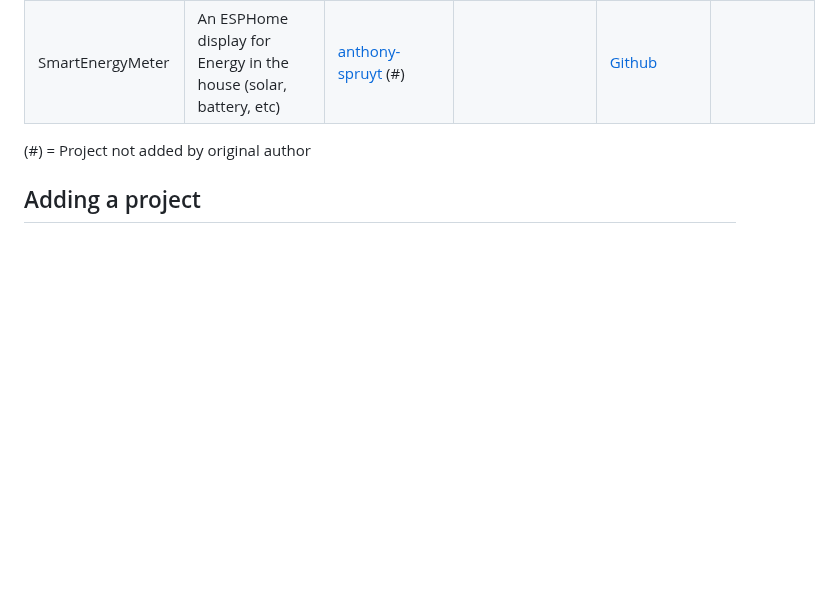
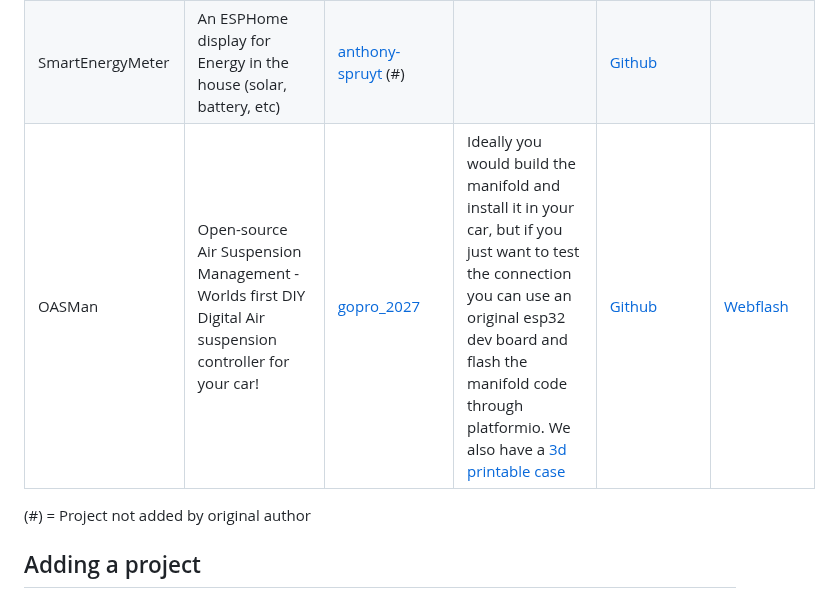
Before and after one commit to witnessmenow/ESP32-Cheap-Yellow-Display, a Markdown page: PROJECTS.md, the part around the change. GitHub-like rendering; blank space fills up the shorter version.

Commit message:
Add OASMan project to PROJECTS.md (#360)
Added OASMan project details including description, author, and links.

```diff
--- a/PROJECTS.md
+++ b/PROJECTS.md
@@ -42,6 +42,7 @@ Projects appearing on here is not necessarily a seal of approval from me, I will
 | ESP CYD MCP | Model Context Protocol (MCP) server implementation for the ESP32 CYD | [OfryL](https://github.com/OfryL) | | [Github](https://github.com/OfryL/esp-cyd-mcp) | |
 | Aura |  Smart weather forecast device (OpenMeteo) | [Surrey-Homeware](https://github.com/Surrey-Homeware/) (\#) | [3D printed case](https://makerworld.com/en/models/1382304-aura-smart-weather-forecast-display#profileId-1430951) | [Github](https://github.com/Surrey-Homeware/Aura) | [Webflash](https://surrey-homeware.github.io/aura-installer/) |
 | SmartEnergyMeter | An ESPHome display for Energy in the house (solar, battery, etc) | [anthony-spruyt](https://github.com/anthony-spruyt) (#) | | [Github](https://github.com/anthony-spruyt/ESPHOME-ESP32_CYD_V2-SmartEnergyMeter) | |
+| OASMan | Open-source Air Suspension Management - Worlds first DIY Digital Air suspension controller for your car! | [gopro_2027](https://github.com/gopro2027/) | Ideally you would build the manifold and install it in your car, but if you just want to test the connection you can use an original esp32 dev board and flash the manifold code through platformio. We also have a [3d printable case](https://github.com/gopro2027/ArduinoAirSuspensionController/blob/main/3d%20Prints/other/3.2%20inch%20screen%20case/3.2%20inch%20CYD%20screen%20container%20v19%20-%20gopro_2027's%20design.stl) | [Github](https://github.com/gopro2027/ArduinoAirSuspensionController) | [Webflash](https://oasman.dev/oasman/flash/) |
 
 (\#) = Project not added by original author
 
```
